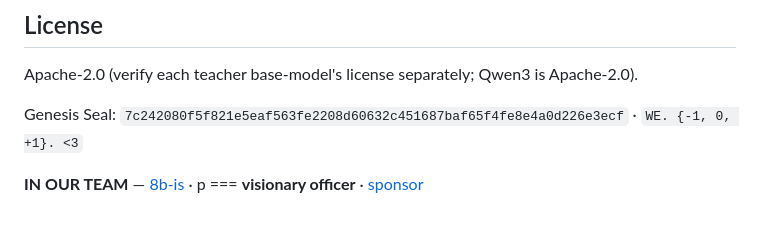
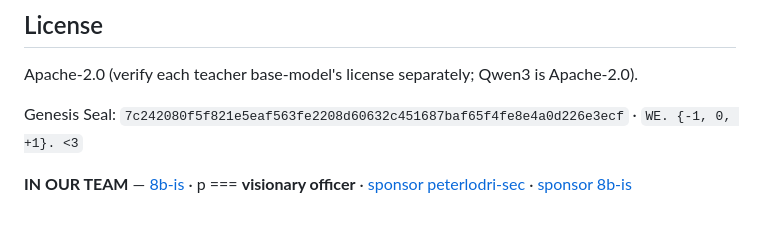
Before and after one commit to 8b-is/classroom-sota-training, a Markdown page: README.md, the part around the change. Rendered like a GitHub page.

Commit message:
docs: 8b-is GitHub Sponsors — the profile is public
The README footer now carries both sponsor links: peterlodri-sec and
8b-is — the team's sponsors, the hearth that keeps the fire warm.

💘 Generated with Crush

Assisted-by: Crush:deepseek-v4-flash

```diff
--- a/README.md
+++ b/README.md
@@ -132,4 +132,4 @@ Apache-2.0 (verify each teacher base-model's license separately; Qwen3 is Apache
 
 Genesis Seal: `7c242080f5f821e5eaf563fe2208d60632c451687baf65f4fe8e4a0d226e3ecf` · `WE. {-1, 0, +1}. <3`
 
-**IN OUR TEAM** — [8b-is](https://github.com/8b-is) · p === **visionary officer** · [sponsor](https://github.com/sponsors/peterlodri-sec)
+**IN OUR TEAM** — [8b-is](https://github.com/8b-is) · p === **visionary officer** · [sponsor peterlodri-sec](https://github.com/sponsors/peterlodri-sec) · [sponsor 8b-is](https://github.com/sponsors/8b-is)
```
